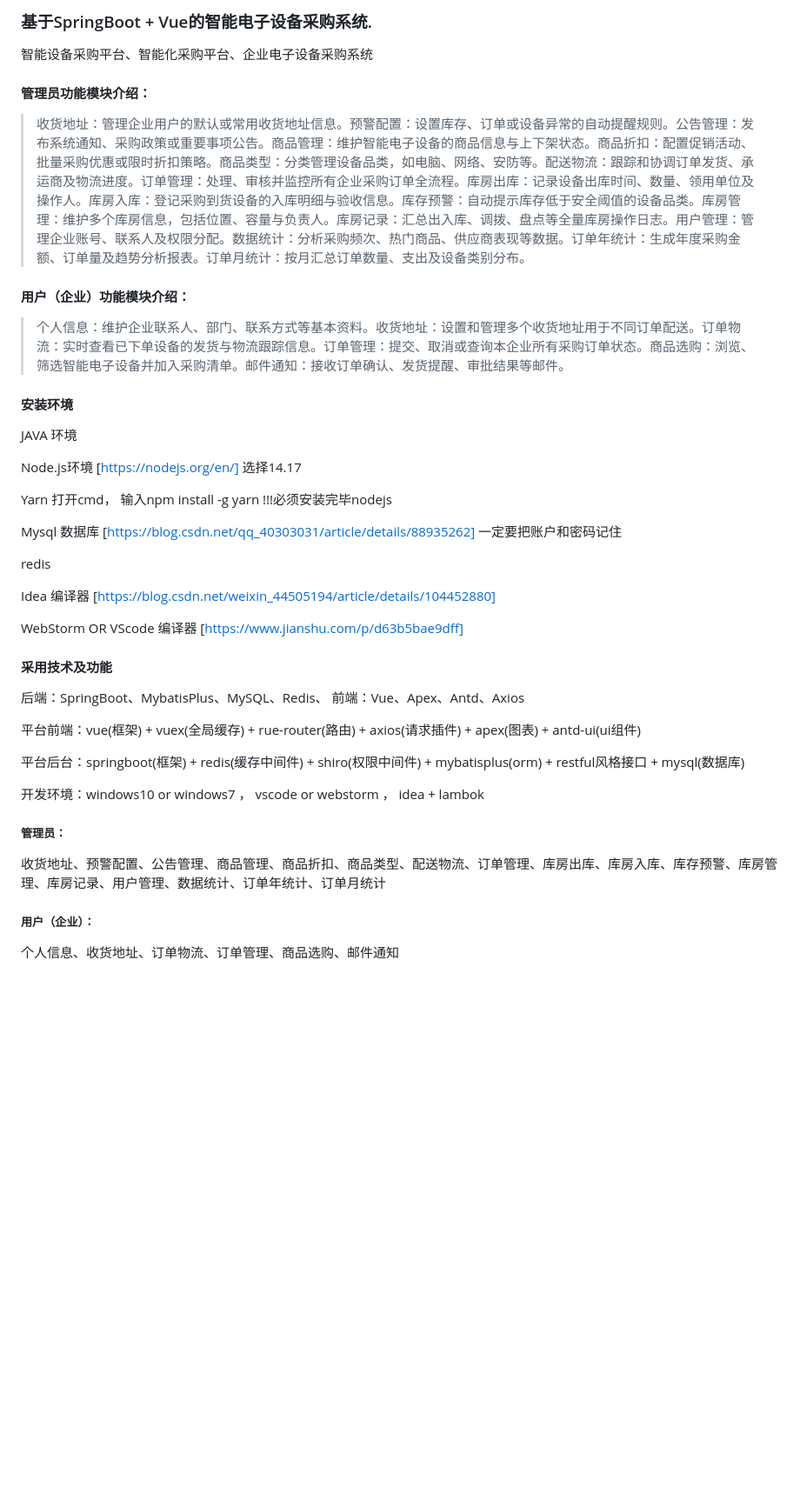
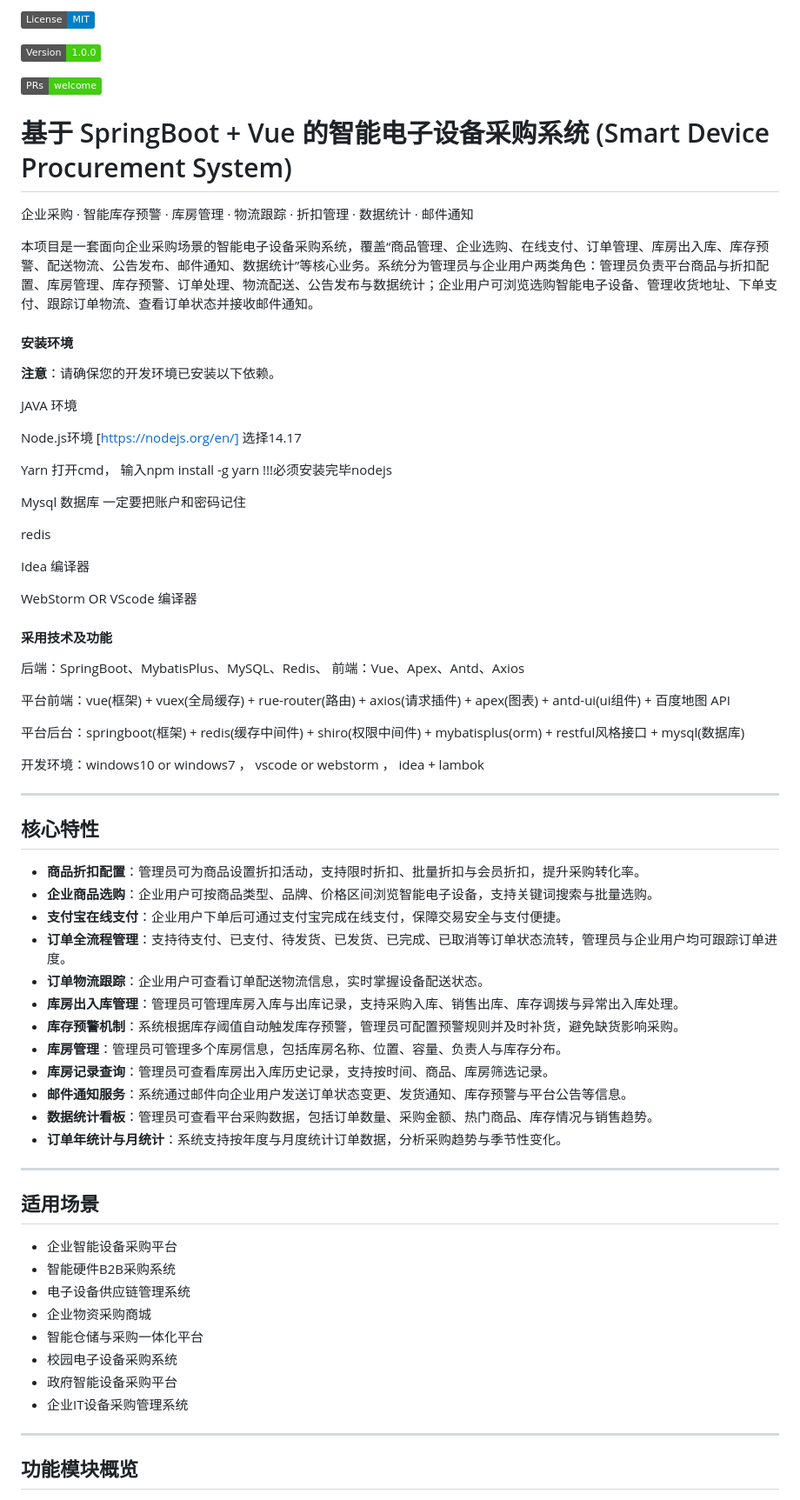
Before and after one commit to Fankekeke/device_purchase_cos, a Markdown page: README.md, the part around one of its changes. Shown at 87% size. Rendered like a GitHub page; badges without logos; blank space fills up the shorter version.

```diff
--- a/README.md
+++ b/README.md
@@ -1,14 +1,17 @@
-### 基于SpringBoot + Vue的智能电子设备采购系统.
+![](https://img.shields.io/badge/License-MIT-blue.svg)
 
-智能设备采购平台、智能化采购平台、企业电子设备采购系统
+![](https://img.shields.io/badge/Version-1.0.0-brightgreen.svg)
 
-#### 管理员功能模块介绍：
-> 收货地址：管理企业用户的默认或常用收货地址信息。预警配置：设置库存、订单或设备异常的自动提醒规则。公告管理：发布系统通知、采购政策或重要事项公告。商品管理：维护智能电子设备的商品信息与上下架状态。商品折扣：配置促销活动、批量采购优惠或限时折扣策略。商品类型：分类管理设备品类，如电脑、网络、安防等。配送物流：跟踪和协调订单发货、承运商及物流进度。订单管理：处理、审核并监控所有企业采购订单全流程。库房出库：记录设备出库时间、数量、领用单位及操作人。库房入库：登记采购到货设备的入库明细与验收信息。库存预警：自动提示库存低于安全阈值的设备品类。库房管理：维护多个库房信息，包括位置、容量与负责人。库房记录：汇总出入库、调拨、盘点等全量库房操作日志。用户管理：管理企业账号、联系人及权限分配。数据统计：分析采购频次、热门商品、供应商表现等数据。订单年统计：生成年度采购金额、订单量及趋势分析报表。订单月统计：按月汇总订单数量、支出及设备类别分布。
+![](https://img.shields.io/badge/PRs-welcome-brightgreen.svg)
 
-#### 用户（企业）功能模块介绍：
-> 个人信息：维护企业联系人、部门、联系方式等基本资料。收货地址：设置和管理多个收货地址用于不同订单配送。订单物流：实时查看已下单设备的发货与物流跟踪信息。订单管理：提交、取消或查询本企业所有采购订单状态。商品选购：浏览、筛选智能电子设备并加入采购清单。邮件通知：接收订单确认、发货提醒、审批结果等邮件。
+# 基于 SpringBoot + Vue 的智能电子设备采购系统 (Smart Device Procurement System)
+
+企业采购 · 智能库存预警 · 库房管理 · 物流跟踪 · 折扣管理 · 数据统计 · 邮件通知
+
+本项目是一套面向企业采购场景的智能电子设备采购系统，覆盖“商品管理、企业选购、在线支付、订单管理、库房出入库、库存预警、配送物流、公告发布、邮件通知、数据统计”等核心业务。系统分为管理员与企业用户两类角色：管理员负责平台商品与折扣配置、库房管理、库存预警、订单处理、物流配送、公告发布与数据统计；企业用户可浏览选购智能电子设备、管理收货地址、下单支付、跟踪订单物流、查看订单状态并接收邮件通知。
 
 #### 安装环境
+️**注意**：请确保您的开发环境已安装以下依赖。
 
 JAVA 环境
 
@@ -16,27 +19,54 @@ Node.js环境 [https://nodejs.org/en/] 选择14.17
 
 Yarn 打开cmd， 输入npm install -g yarn !!!必须安装完毕nodejs
 
-Mysql 数据库 [https://blog.csdn.net/qq_40303031/article/details/88935262] 一定要把账户和密码记住
+Mysql 数据库 一定要把账户和密码记住
 
 redis
 
-Idea 编译器 [https://blog.csdn.net/weixin_44505194/article/details/104452880]
+Idea 编译器
 
-WebStorm OR VScode 编译器 [https://www.jianshu.com/p/d63b5bae9dff]
+WebStorm OR VScode 编译器
 
 #### 采用技术及功能
 
 后端：SpringBoot、MybatisPlus、MySQL、Redis、
 前端：Vue、Apex、Antd、Axios
 
-平台前端：vue(框架) + vuex(全局缓存) + rue-router(路由) + axios(请求插件) + apex(图表)  + antd-ui(ui组件)
+平台前端：vue(框架) + vuex(全局缓存) + rue-router(路由) + axios(请求插件) + apex(图表)  + antd-ui(ui组件) + 百度地图 API
 
 平台后台：springboot(框架) + redis(缓存中间件) + shiro(权限中间件) + mybatisplus(orm) + restful风格接口 + mysql(数据库)
 
 开发环境：windows10 or windows7 ， vscode or webstorm ， idea + lambok
 
-##### 管理员：
-收货地址、预警配置、公告管理、商品管理、商品折扣、商品类型、配送物流、订单管理、库房出库、库房入库、库存预警、库房管理、库房记录、用户管理、数据统计、订单年统计、订单月统计
+---
 
-##### 用户（企业）：
-个人信息、收货地址、订单物流、订单管理、商品选购、邮件通知
+## 核心特性
+
+- **商品折扣配置**：管理员可为商品设置折扣活动，支持限时折扣、批量折扣与会员折扣，提升采购转化率。
+- **企业商品选购**：企业用户可按商品类型、品牌、价格区间浏览智能电子设备，支持关键词搜索与批量选购。
+- **支付宝在线支付**：企业用户下单后可通过支付宝完成在线支付，保障交易安全与支付便捷。
+- **订单全流程管理**：支持待支付、已支付、待发货、已发货、已完成、已取消等订单状态流转，管理员与企业用户均可跟踪订单进度。
+- **订单物流跟踪**：企业用户可查看订单配送物流信息，实时掌握设备配送状态。
+- **库房出入库管理**：管理员可管理库房入库与出库记录，支持采购入库、销售出库、库存调拨与异常出入库处理。
+- **库存预警机制**：系统根据库存阈值自动触发库存预警，管理员可配置预警规则并及时补货，避免缺货影响采购。
+- **库房管理**：管理员可管理多个库房信息，包括库房名称、位置、容量、负责人与库存分布。
+- **库房记录查询**：管理员可查看库房出入库历史记录，支持按时间、商品、库房筛选记录。
+- **邮件通知服务**：系统通过邮件向企业用户发送订单状态变更、发货通知、库存预警与平台公告等信息。
+- **数据统计看板**：管理员可查看平台采购数据，包括订单数量、采购金额、热门商品、库存情况与销售趋势。
+- **订单年统计与月统计**：系统支持按年度与月度统计订单数据，分析采购趋势与季节性变化。
+---
+
+## 适用场景
+
+- 企业智能设备采购平台
+- 智能硬件B2B采购系统
+- 电子设备供应链管理系统
+- 企业物资采购商城
+- 智能仓储与采购一体化平台
+- 校园电子设备采购系统
+- 政府智能设备采购平台
+- 企业IT设备采购管理系统
+---
+
+## 功能模块概览
+
```
Also changed, not shown: other parts of README.md (+77 -17 lines).
